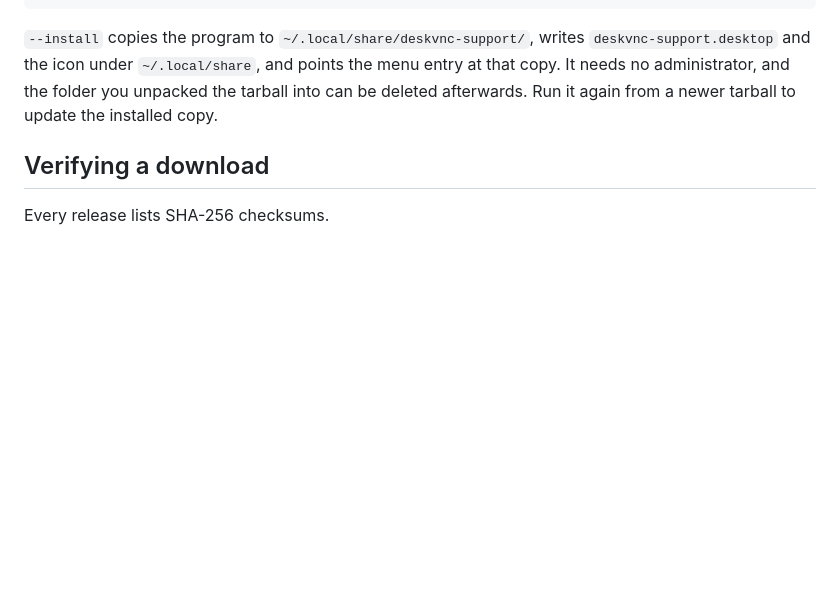
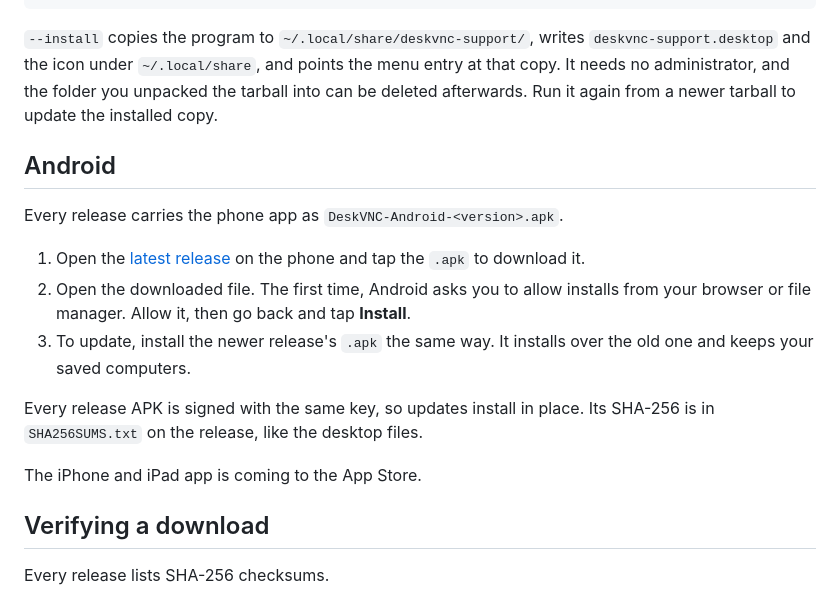
Before and after one commit to psmux/DeskVNC, a Markdown page: docs/INSTALL.md, the part around the change. Drawn GitHub-style; blank space fills up the shorter version.

```diff
--- a/docs/INSTALL.md
+++ b/docs/INSTALL.md
@@ -114,6 +114,23 @@ menu entry at that copy. It needs no administrator, and the folder you unpacked
 the tarball into can be deleted afterwards. Run it again from a newer tarball to
 update the installed copy.
 
+## Android
+
+Every release carries the phone app as `DeskVNC-Android-<version>.apk`.
+
+1. Open the [latest release](https://github.com/psmux/DeskVNC/releases/latest)
+   on the phone and tap the `.apk` to download it.
+2. Open the downloaded file. The first time, Android asks you to allow
+   installs from your browser or file manager. Allow it, then go back and
+   tap **Install**.
+3. To update, install the newer release's `.apk` the same way. It installs
+   over the old one and keeps your saved computers.
+
+Every release APK is signed with the same key, so updates install in place.
+Its SHA-256 is in `SHA256SUMS.txt` on the release, like the desktop files.
+
+The iPhone and iPad app is coming to the App Store.
+
 ## Verifying a download
 
 Every release lists SHA-256 checksums.
```
Also changed, not shown: README.md (+21 -0 lines), docs/images/desktop-and-phone.png (added), docs/images/phone-android.png (added), docs/images/phone-computers.png (added), docs/images/phone-help.png (added), docs/images/phone-session.png (added), 2 other files.
